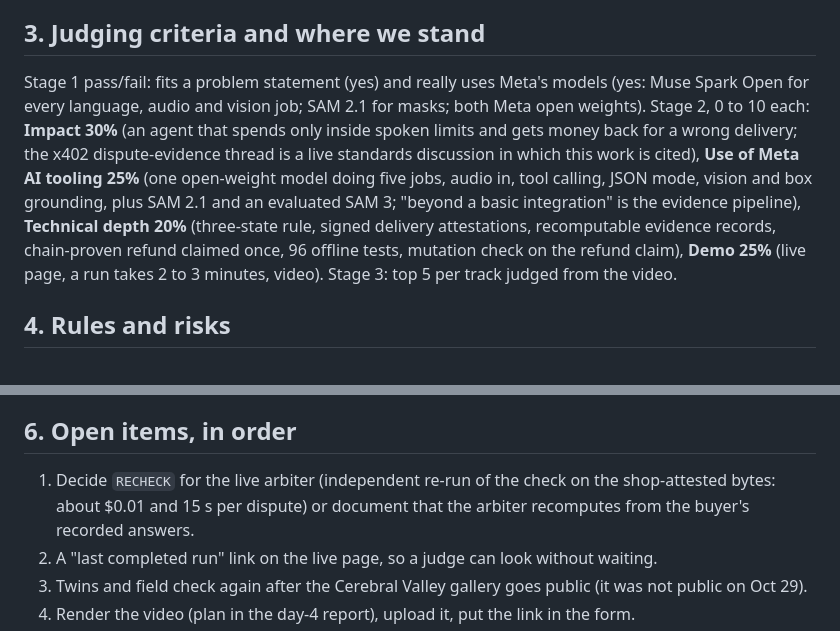
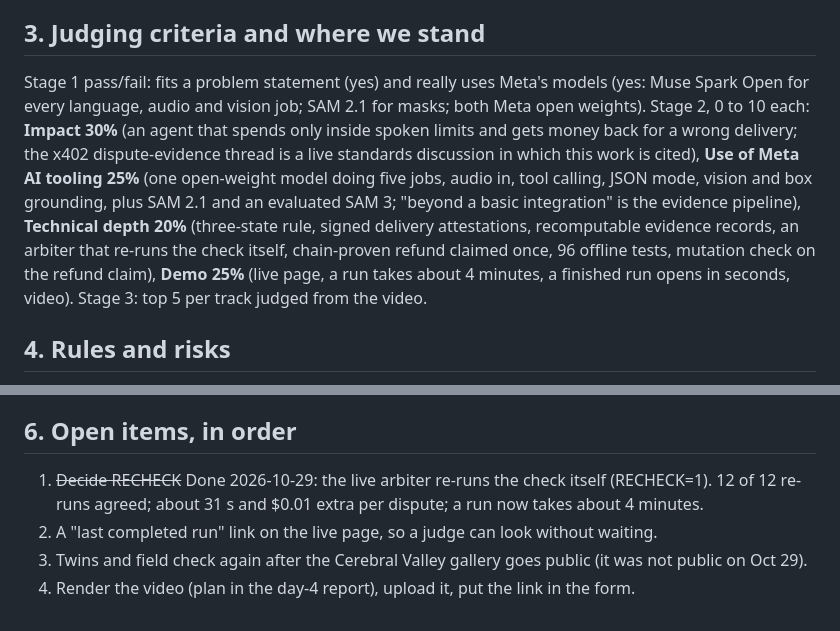
Before and after one commit to seekdaseek/iussum-agent, a Markdown page: CHECKLIST.md, 2 parts joined by grey strips. Drawn GitHub-style.

```diff
--- a/CHECKLIST.md
+++ b/CHECKLIST.md
@@ -26,7 +26,7 @@ Submissions due **Wed Nov 4, 9:00 PM ET = Nov 5 02:00 UTC** (our target: submitt
 
 ## 3. Judging criteria and where we stand
 
-Stage 1 pass/fail: fits a problem statement (yes) and really uses Meta's models (yes: Muse Spark Open for every language, audio and vision job; SAM 2.1 for masks; both Meta open weights). Stage 2, 0 to 10 each: **Impact 30%** (an agent that spends only inside spoken limits and gets money back for a wrong delivery; the x402 dispute-evidence thread is a live standards discussion in which this work is cited), **Use of Meta AI tooling 25%** (one open-weight model doing five jobs, audio in, tool calling, JSON mode, vision and box grounding, plus SAM 2.1 and an evaluated SAM 3; "beyond a basic integration" is the evidence pipeline), **Technical depth 20%** (three-state rule, signed delivery attestations, recomputable evidence records, chain-proven refund claimed once, 96 offline tests, mutation check on the refund claim), **Demo 25%** (live page, a run takes 2 to 3 minutes, video). Stage 3: top 5 per track judged from the video.
+Stage 1 pass/fail: fits a problem statement (yes) and really uses Meta's models (yes: Muse Spark Open for every language, audio and vision job; SAM 2.1 for masks; both Meta open weights). Stage 2, 0 to 10 each: **Impact 30%** (an agent that spends only inside spoken limits and gets money back for a wrong delivery; the x402 dispute-evidence thread is a live standards discussion in which this work is cited), **Use of Meta AI tooling 25%** (one open-weight model doing five jobs, audio in, tool calling, JSON mode, vision and box grounding, plus SAM 2.1 and an evaluated SAM 3; "beyond a basic integration" is the evidence pipeline), **Technical depth 20%** (three-state rule, signed delivery attestations, recomputable evidence records, an arbiter that re-runs the check itself, chain-proven refund claimed once, 96 offline tests, mutation check on the refund claim), **Demo 25%** (live page, a run takes about 4 minutes, a finished run opens in seconds, video). Stage 3: top 5 per track judged from the video.
 
 ## 4. Rules and risks
 
@@ -54,7 +54,7 @@ Stage 1 pass/fail: fits a problem statement (yes) and really uses Meta's models
 
 ## 6. Open items, in order
 
-1. Decide `RECHECK` for the live arbiter (independent re-run of the check on the shop-attested bytes: about $0.01 and 15 s per dispute) or document that the arbiter recomputes from the buyer's recorded answers.
+1. ~~Decide RECHECK~~ Done 2026-10-29: the live arbiter re-runs the check itself (RECHECK=1). 12 of 12 re-runs agreed; about 31 s and $0.01 extra per dispute; a run now takes about 4 minutes.
 2. A "last completed run" link on the live page, so a judge can look without waiting.
 3. Twins and field check again after the Cerebral Valley gallery goes public (it was not public on Oct 29).
 4. Render the video (plan in the day-4 report), upload it, put the link in the form.
```
Also changed, not shown: ARCHITECTURE.md (+3 -3 lines), JUDGE_GUIDE.md (+5 -5 lines).
